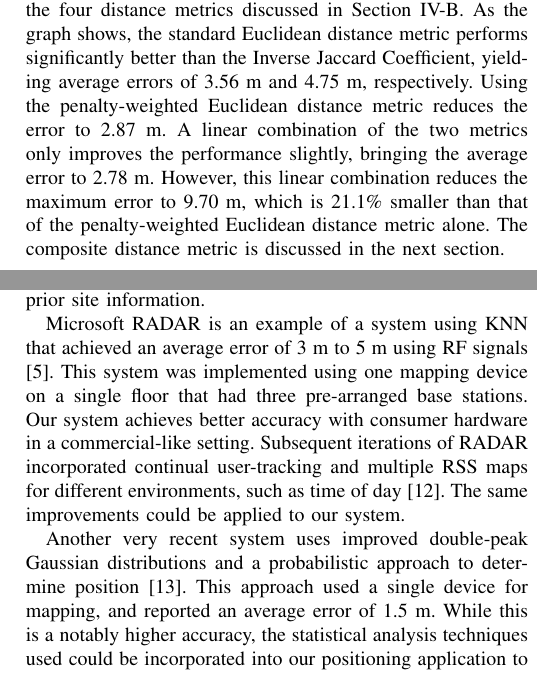
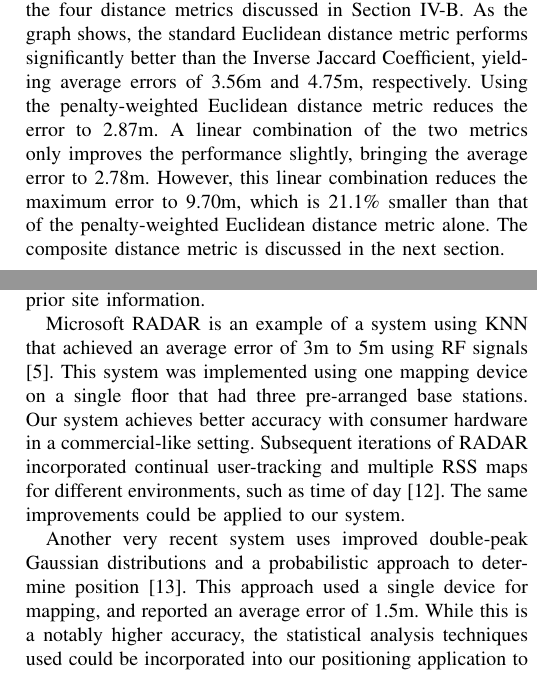
Before and after one commit to dgriff03/IEEE, a LaTeX paper (IEEELatex/IEEEPAPER.tex): two parts of the columns of pages 5 and 6 of 6, joined at a grey line, cut so that both start at the same text. Compiled offline with pdfLaTeX.

Commit message:
Fix meter spacing

```diff
--- a/IEEELatex/IEEEPAPER.tex
+++ b/IEEELatex/IEEEPAPER.tex
@@ -240,7 +240,7 @@ The accuracy of our positioning algorithm is dependent on the number of scans th
 \end{figure}
 
 \subsection{Distance Metric Comparisons}
-Figure \ref{fig:cdf_positioning_accuracy} shows the accuracy of our WKNN algorithm using the four distance metrics discussed in Section \ref{subsec:distance_metrics}. As the graph shows, the standard Euclidean distance metric performs significantly better than the Inverse Jaccard Coefficient, yielding average errors of 3.56 m and 4.75 m, respectively. Using the penalty-weighted Euclidean distance metric reduces the error to 2.87 m. A linear combination of the two metrics only improves the performance slightly, bringing the average error to 2.78 m. However, this linear combination reduces the maximum error to 9.70 m, which is 21.1\% smaller than that of the penalty-weighted Euclidean distance metric alone. The composite distance metric is discussed in the next section.
+Figure \ref{fig:cdf_positioning_accuracy} shows the accuracy of our WKNN algorithm using the four distance metrics discussed in Section \ref{subsec:distance_metrics}. As the graph shows, the standard Euclidean distance metric performs significantly better than the Inverse Jaccard Coefficient, yielding average errors of 3.56m and 4.75m, respectively. Using the penalty-weighted Euclidean distance metric reduces the error to 2.87m. A linear combination of the two metrics only improves the performance slightly, bringing the average error to 2.78m. However, this linear combination reduces the maximum error to 9.70m, which is 21.1\% smaller than that of the penalty-weighted Euclidean distance metric alone. The composite distance metric is discussed in the next section.
 
 \begin{table}[t!]
 \renewcommand{\arraystretch}{1.3}
@@ -289,8 +289,8 @@ We add our Density-Penalizing Neighbor Weighting technique as a parameter to our
 
 \section{Discussion}
 \indent Our positioning application has runtime and accuracy comparable to existing FP-based systems \cite{Liu}. Although there are fingerprinting positioning systems with higher accuracy, these often utilize application-specific hardware, whereas our application operates with consumer hardware and assumes no prior site information.\\
-\indent Microsoft RADAR is an example of a system using KNN that achieved an average error of 3 m to 5 m using RF signals \cite{Bahl}. This system was implemented using one mapping device on a single floor that had three pre-arranged base stations. Our system achieves better accuracy with consumer hardware in a commercial-like setting. Subsequent iterations of RADAR incorporated continual user-tracking and multiple RSS maps for different environments, such as time of day \cite{Bahl2}. The same improvements could be applied to our system.\\
-\indent Another very recent system uses improved double-peak Gaussian distributions and a probabilistic approach to determine position \cite{Chen}. This approach used a single device for mapping, and reported an average error of 1.5 m. While this is a notably higher accuracy, the statistical analysis techniques used could be incorporated into our positioning application to improve accuracy.\\
+\indent Microsoft RADAR is an example of a system using KNN that achieved an average error of 3m to 5m using RF signals \cite{Bahl}. This system was implemented using one mapping device on a single floor that had three pre-arranged base stations. Our system achieves better accuracy with consumer hardware in a commercial-like setting. Subsequent iterations of RADAR incorporated continual user-tracking and multiple RSS maps for different environments, such as time of day \cite{Bahl2}. The same improvements could be applied to our system.\\
+\indent Another very recent system uses improved double-peak Gaussian distributions and a probabilistic approach to determine position \cite{Chen}. This approach used a single device for mapping, and reported an average error of 1.5m. While this is a notably higher accuracy, the statistical analysis techniques used could be incorporated into our positioning application to improve accuracy.\\
 \indent Beyond increasing scan numbers, several other methods and additional data could be incorporated to further improve our system accuracy, including the use of RSS standard deviation, multiple directions in site-survey, WD inertia, and prior knowledge of the site. These options are left as future work.
 
 \section{Conclusion}
```
Also changed, not shown: IEEELatex/IEEEPAPER.pdf, IEEELatex/IEEEPAPER.tex (10 more changed lines), 2 other files.
